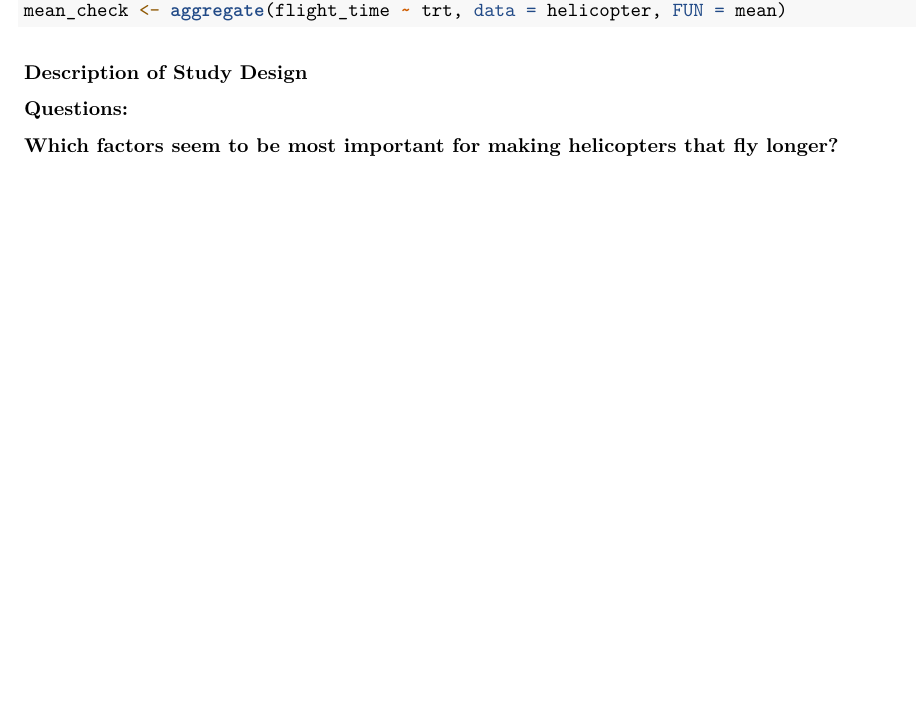
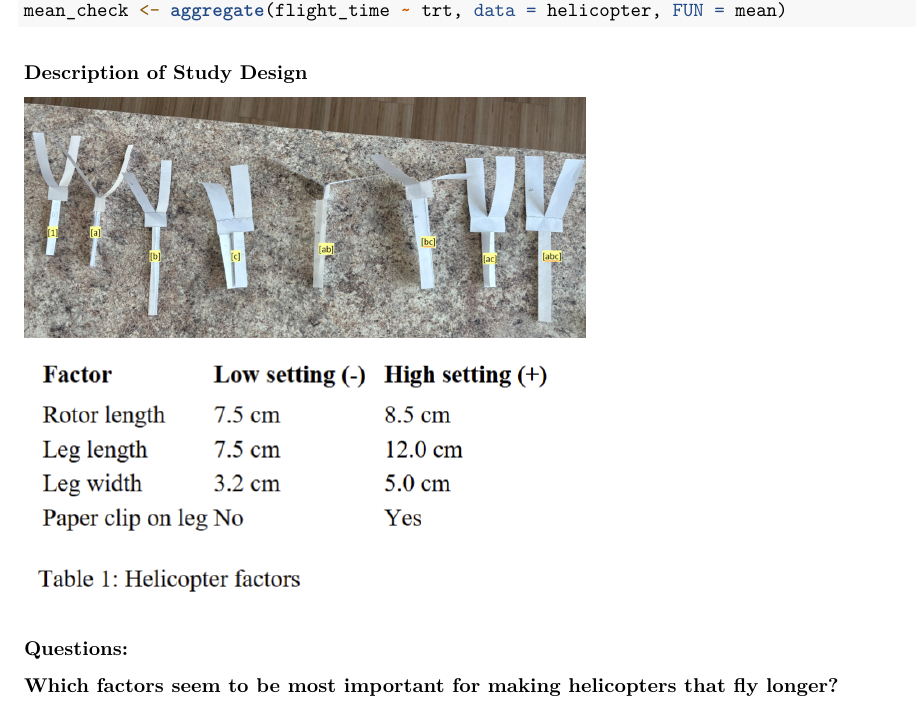
Before and after one commit to abbyl263/STA322--Project-2, an R Markdown document (Project.Rmd): part of the page, cut so that both start at the same text, the shorter picture padded with empty space. Rendered offline with R 4.5, knitr and Pandoc, then LaTeX, with nearby package versions; both versions are drawn in the output format of the newer one.

Commit message:
insert images

```diff
--- a/Project.Rmd
+++ b/Project.Rmd
@@ -1,3 +1,8 @@
+---
+output:
+  pdf_document: default
+  html_document: default
+---
 
 # STA322 Project 1
 ## Abby Li and Austin Huang
@@ -11,7 +16,9 @@ mean_check <- aggregate(flight_time ~ trt, data = helicopter, FUN = mean)
 
 ### Description of Study Design
 
+![](paper-helicopters.png){width=60%}
 
+![](helicopter-factors.png){width=60%}
 
 ### Questions:
 ### Which factors seem to be most important for making helicopters that fly longer?
```
Also changed, not shown: Project.pdf (added), helicopter-factors.png (added), paper-helicopters.png (added).
